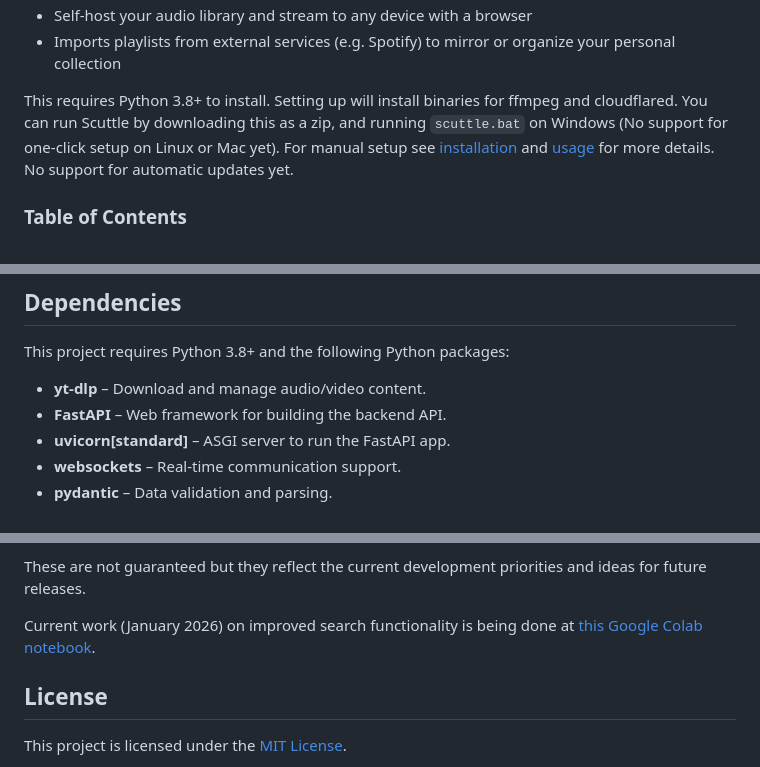
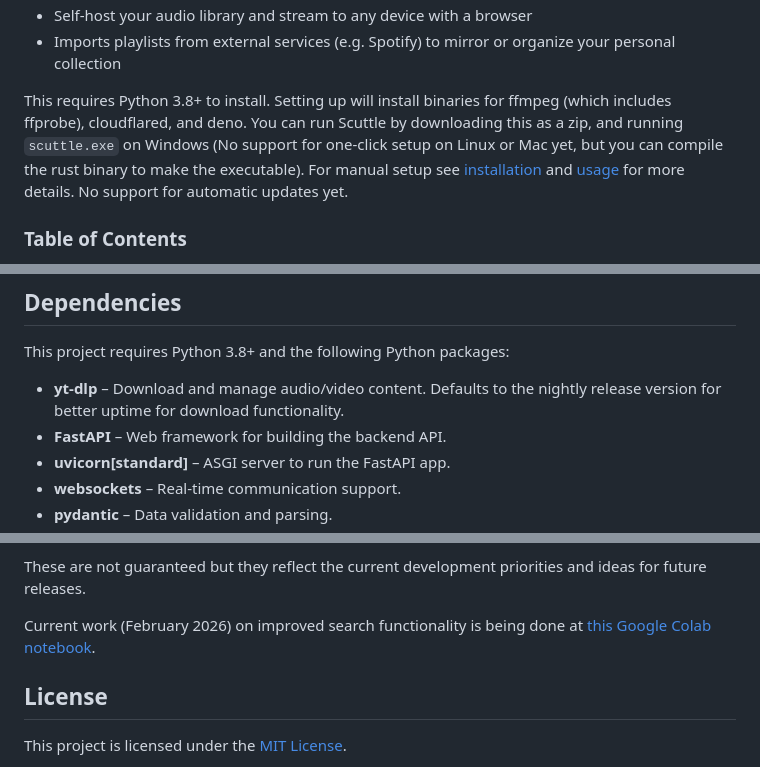
Before and after one commit to whimsypingu/scuttle, a Markdown page: README.md, 3 parts joined by grey strips. GitHub-like rendering.

````diff
--- a/README.md
+++ b/README.md
@@ -8,7 +8,7 @@ Scuttle is a responsive web-based audio archival tool for managing and playing y
 - Self-host your audio library and stream to any device with a browser
 - Imports playlists from external services (e.g. Spotify) to mirror or organize your personal collection
 
-This requires Python 3.8+ to install. Setting up will install binaries for ffmpeg and cloudflared. You can run Scuttle by downloading this as a zip, and running ```scuttle.bat``` on Windows (No support for one-click setup on Linux or Mac yet). For manual setup see [installation](#installation) and [usage](#usage) for more details. No support for automatic updates yet.
+This requires Python 3.8+ to install. Setting up will install binaries for ffmpeg (which includes ffprobe), cloudflared, and deno. You can run Scuttle by downloading this as a zip, and running ```scuttle.exe``` on Windows (No support for one-click setup on Linux or Mac yet, but you can compile the rust binary to make the executable). For manual setup see [installation](#installation) and [usage](#usage) for more details. No support for automatic updates yet.
 
 ### Table of Contents
 - [Installation](#installation)
@@ -117,7 +120,7 @@ flowchart LR
 ## Dependencies
 This project requires Python 3.8+ and the following Python packages:
 
-- **yt-dlp** – Download and manage audio/video content.
+- **yt-dlp** – Download and manage audio/video content. Defaults to the nightly release version for better uptime for download functionality.
 - **FastAPI** – Web framework for building the backend API.
 - **uvicorn[standard]** – ASGI server to run the FastAPI app.
 - **websockets** – Real-time communication support.
@@ -181,7 +185,7 @@ Scuttle is still in active development. Here are some planned features and impro
 
 These are not guaranteed but they reflect the current development priorities and ideas for future releases.
 
-Current work (January 2026) on improved search functionality is being done at [this Google Colab notebook](https://colab.research.google.com/drive/1HxKu_tEEJH7ogdjZbwvDclMa_zlTcASP?usp=sharing).
+Current work (February 2026) on improved search functionality is being done at [this Google Colab notebook](https://colab.research.google.com/drive/1HxKu_tEEJH7ogdjZbwvDclMa_zlTcASP?usp=sharing).
 
 
 ## License
````
Also changed, not shown: other parts of README.md (+12 -8 lines).
